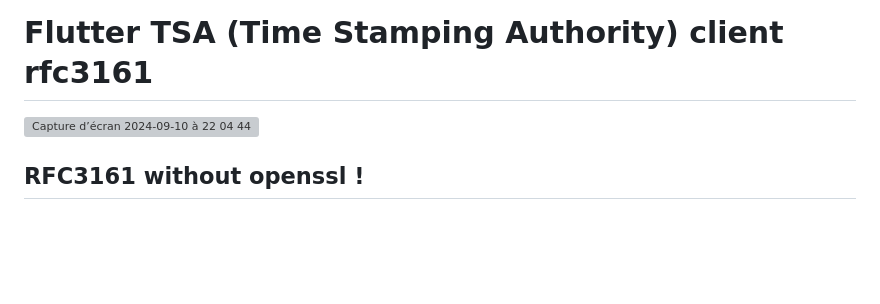
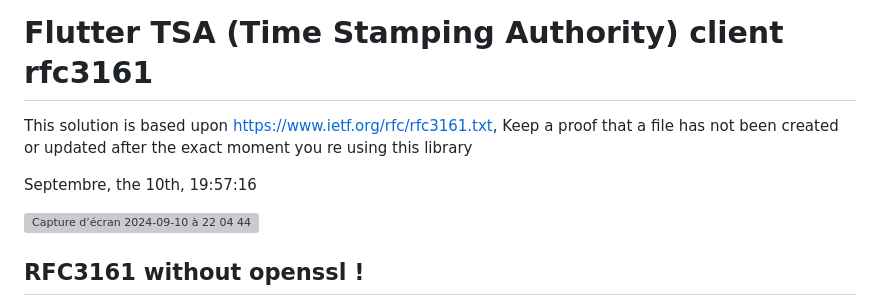
Before and after one commit to ysimonx/flutter-tsa-rfc3161, a Markdown page: README.md, the part around the change. GitHub-like rendering; blank space fills up the shorter version; grey boxes are pictures that could not be loaded.

```diff
--- a/README.md
+++ b/README.md
@@ -1,4 +1,11 @@
 # Flutter TSA (Time Stamping Authority)  client rfc3161
+
+This solution is based upon https://www.ietf.org/rfc/rfc3161.txt,
+Keep a proof that a file has not been created or updated after the exact moment you re using this library
+
+Septembre, the 10th, 19:57:16
+
+
 
 <img width="999" alt="Capture d’écran 2024-09-10 à 22 04 44" src="https://github.com/user-attachments/assets/3fc4c3be-88cc-42e6-8a57-fb4c7f3f337c">
 
```
